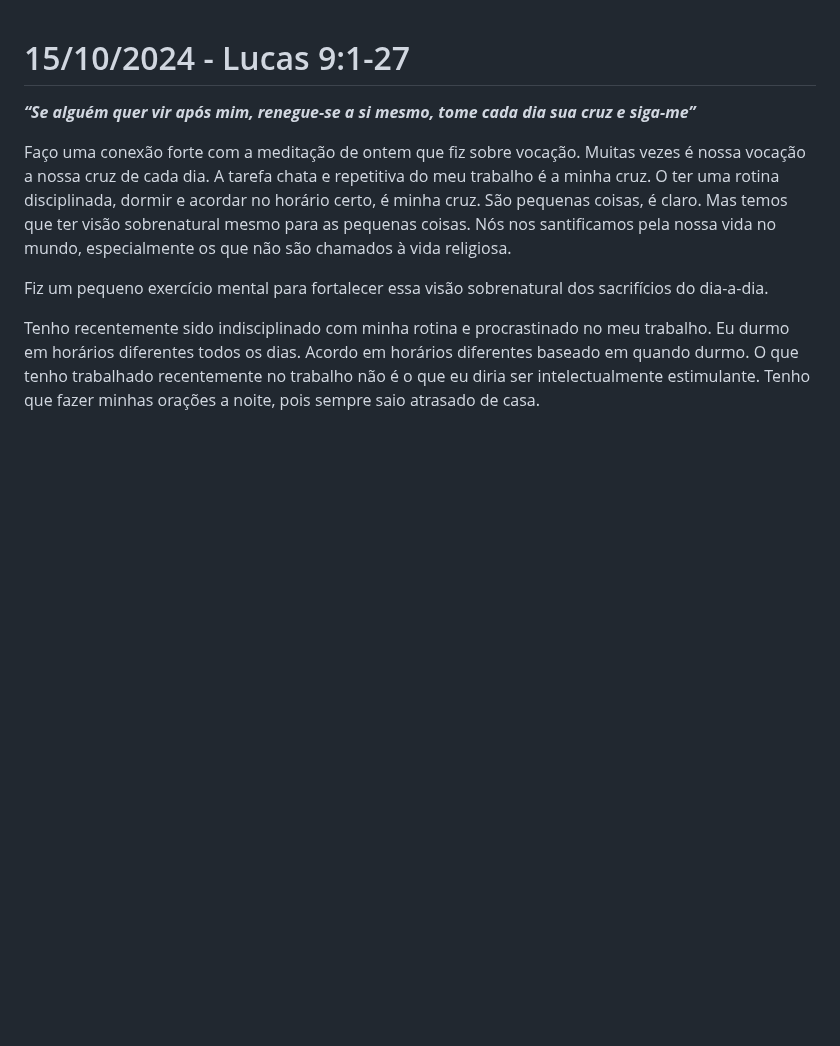
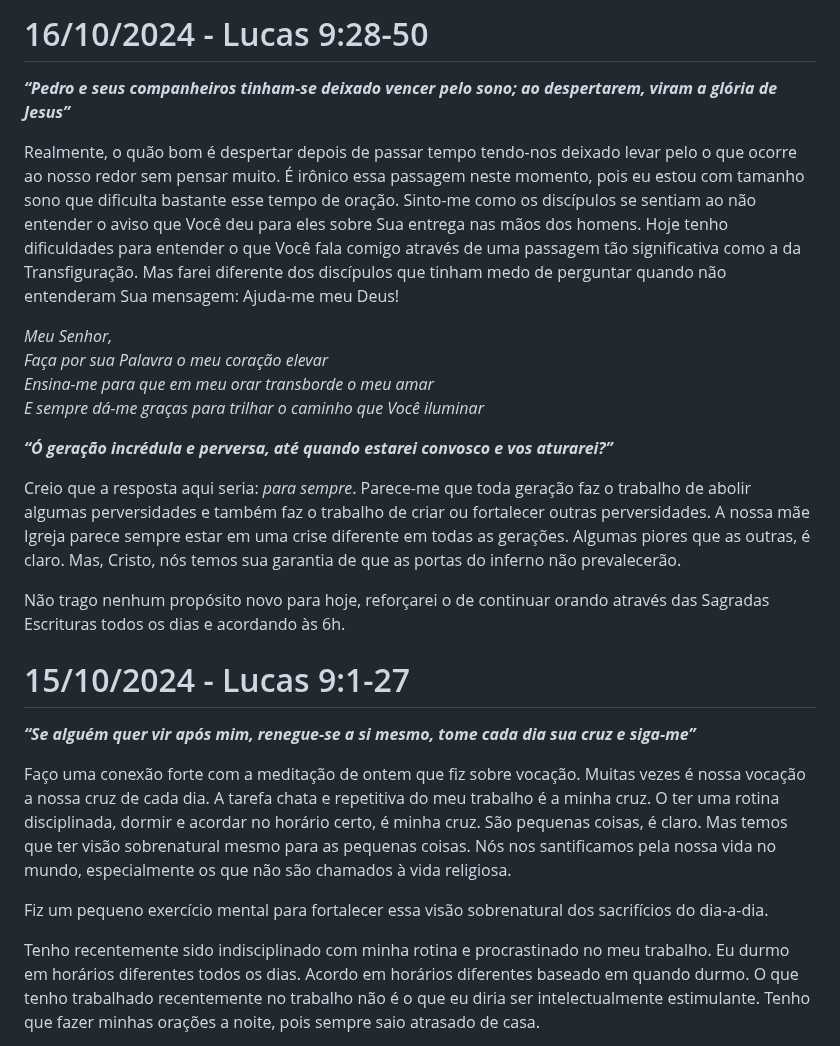
Before and after one commit to gustavo-depaula/gustavo-depaula.github.io, a Markdown page: content/catholicism/Diário de Lectio Divina.md, the part around the change. Rendered like a GitHub page; blank space fills up the shorter version.

Commit message:
lectio 16/10

```diff
--- a/content/catholicism/Diário de Lectio Divina.md
+++ b/content/catholicism/Diário de Lectio Divina.md
@@ -1,3 +1,18 @@
+# 16/10/2024 - Lucas 9:28-50
+***“Pedro e seus companheiros tinham-se deixado vencer pelo sono; ao despertarem, viram a glória de Jesus”***
+
+Realmente, o quão bom é despertar depois de passar tempo tendo-nos deixado levar pelo o que ocorre ao nosso redor sem pensar muito. É irônico essa passagem neste momento, pois eu estou com tamanho sono que dificulta bastante esse tempo de oração. Sinto-me como os discípulos se sentiam ao não entender o aviso que Você deu para eles sobre Sua entrega nas mãos dos homens. Hoje tenho dificuldades para entender o que Você fala comigo através de uma passagem tão significativa como a da Transfiguração. Mas farei diferente dos discípulos que tinham medo de perguntar quando não entenderam Sua mensagem: Ajuda-me meu Deus!
+
+*Meu Senhor,*
+*Faça por sua Palavra o meu coração elevar*
+*Ensina-me para que em meu orar transborde o meu amar*
+*E sempre dá-me graças para trilhar o caminho que Você iluminar*
+
+***“Ó geração incrédula e perversa, até quando estarei convosco e vos aturarei?”***
+
+Creio que a resposta aqui seria: *para sempre*. Parece-me que toda geração faz o trabalho de abolir algumas perversidades e também faz o trabalho de criar ou fortalecer outras perversidades. A nossa mãe Igreja parece sempre estar em uma crise diferente em todas as gerações. Algumas piores que as outras, é claro. Mas, Cristo, nós temos sua garantia de que as portas do inferno não prevalecerão.
+
+Não trago nenhum propósito novo para hoje, reforçarei o de continuar orando através das Sagradas Escrituras todos os dias e acordando às 6h.
 # 15/10/2024 - Lucas 9:1-27
 ***“Se alguém quer vir após mim, renegue-se a si mesmo, tome cada dia sua cruz e siga-me”***
 
```
